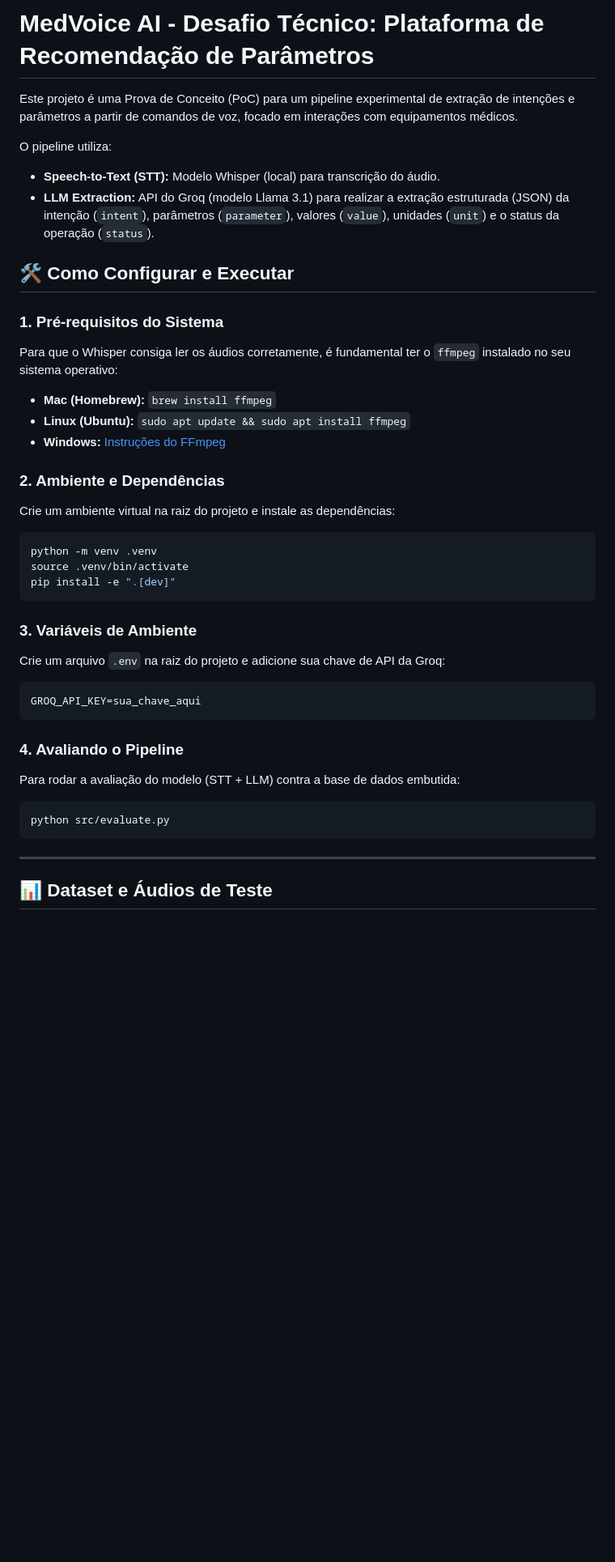
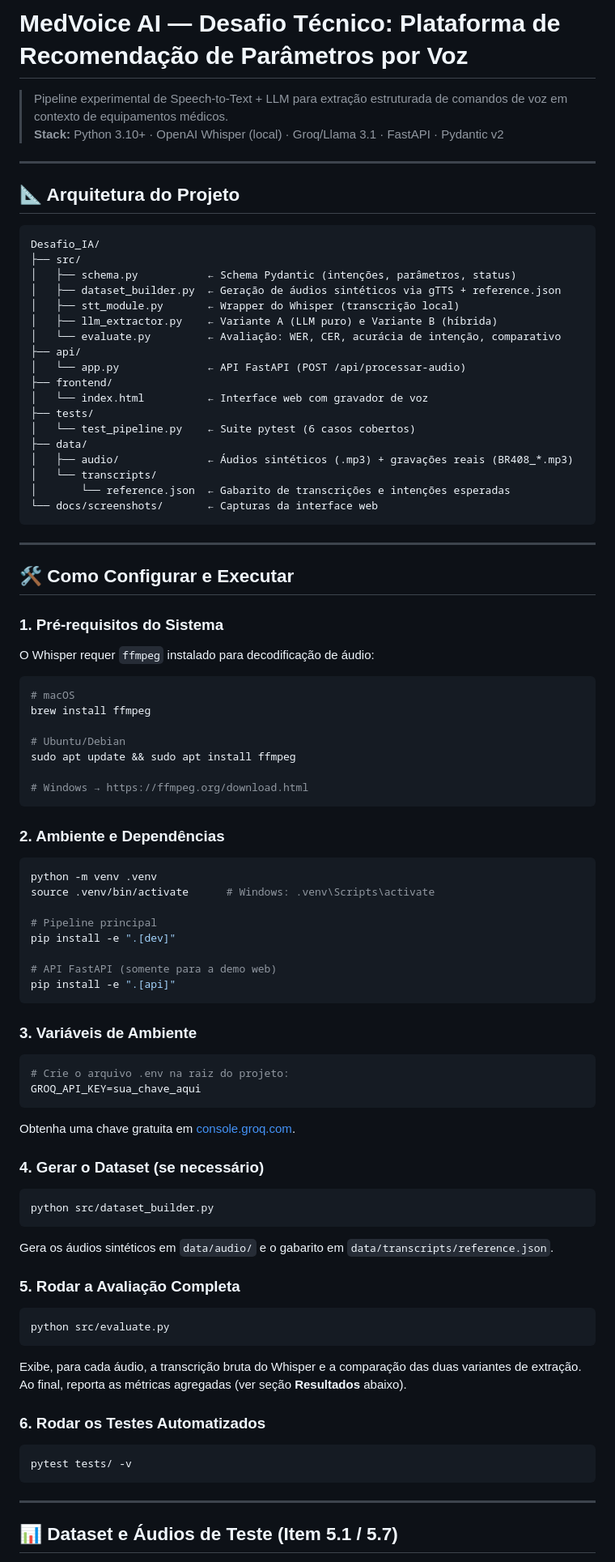
Before and after one commit to lukasasael/MedVoice, a Markdown page: README.md, the part around one of its changes. Shown at 81% size. GitHub-like rendering; blank space fills up the shorter version.

````diff
--- a/README.md
+++ b/README.md
@@ -1,40 +1,96 @@
-# MedVoice AI - Desafio Técnico: Plataforma de Recomendação de Parâmetros
+# MedVoice AI — Desafio Técnico: Plataforma de Recomendação de Parâmetros por Voz
 
-Este projeto é uma Prova de Conceito (PoC) para um pipeline experimental de extração de intenções e parâmetros a partir de comandos de voz, focado em interações com equipamentos médicos.
+> Pipeline experimental de Speech-to-Text + LLM para extração estruturada de comandos de voz em contexto de equipamentos médicos.
+> **Stack:** Python 3.10+ · OpenAI Whisper (local) · Groq/Llama 3.1 · FastAPI · Pydantic v2
 
-O pipeline utiliza:
-- **Speech-to-Text (STT):** Modelo Whisper (local) para transcrição do áudio.
-- **LLM Extraction:** API do Groq (modelo Llama 3.1) para realizar a extração estruturada (JSON) da intenção (`intent`), parâmetros (`parameter`), valores (`value`), unidades (`unit`) e o status da operação (`status`).
+---
+
+## 📐 Arquitetura do Projeto
+
+```
+Desafio_IA/
+├── src/
+│   ├── schema.py           ← Schema Pydantic (intenções, parâmetros, status)
+│   ├── dataset_builder.py  ← Geração de áudios sintéticos via gTTS + reference.json
+│   ├── stt_module.py       ← Wrapper do Whisper (transcrição local)
+│   ├── llm_extractor.py    ← Variante A (LLM puro) e Variante B (híbrida)
+│   └── evaluate.py         ← Avaliação: WER, CER, acurácia de intenção, comparativo
+├── api/
+│   └── app.py              ← API FastAPI (POST /api/processar-audio)
+├── frontend/
+│   └── index.html          ← Interface web com gravador de voz
+├── tests/
+│   └── test_pipeline.py    ← Suite pytest (6 casos cobertos)
+├── data/
+│   ├── audio/              ← Áudios sintéticos (.mp3) + gravações reais (BR408_*.mp3)
+│   └── transcripts/
+│       └── reference.json  ← Gabarito de transcrições e intenções esperadas
+└── docs/screenshots/       ← Capturas da interface web
+```
+
+---
 
 ## 🛠️ Como Configurar e Executar
 
 ### 1. Pré-requisitos do Sistema
-Para que o Whisper consiga ler os áudios corretamente, é fundamental ter o `ffmpeg` instalado no seu sistema operativo:
-- **Mac (Homebrew):** `brew install ffmpeg`
-- **Linux (Ubuntu):** `sudo apt update && sudo apt install ffmpeg`
-- **Windows:** [Instruções do FFmpeg](https://ffmpeg.org/download.html)
+
+O Whisper requer `ffmpeg` instalado para decodificação de áudio:
+
+```bash
+# macOS
+brew install ffmpeg
+
+# Ubuntu/Debian
+sudo apt update && sudo apt install ffmpeg
+
+# Windows → https://ffmpeg.org/download.html
+```
 
 ### 2. Ambiente e Dependências
-Crie um ambiente virtual na raiz do projeto e instale as dependências:
+
 ```bash
 python -m venv .venv
-source .venv/bin/activate
+source .venv/bin/activate      # Windows: .venv\Scripts\activate
+
+# Pipeline principal
 pip install -e ".[dev]"
+
+# API FastAPI (somente para a demo web)
+pip install -e ".[api]"
 ```
 
 ### 3. Variáveis de Ambiente
-Crie um arquivo `.env` na raiz do projeto e adicione sua chave de API da Groq:
-```env
+
+```bash
+# Crie o arquivo .env na raiz do projeto:
 GROQ_API_KEY=sua_chave_aqui
 ```
 
-### 4. Avaliando o Pipeline
-Para rodar a avaliação do modelo (STT + LLM) contra a base de dados embutida:
+Obtenha uma chave gratuita em [console.groq.com](https://console.groq.com).
+
+### 4. Gerar o Dataset (se necessário)
+
+```bash
+python src/dataset_builder.py
+```
+
+Gera os áudios sintéticos em `data/audio/` e o gabarito em `data/transcripts/reference.json`.
+
+### 5. Rodar a Avaliação Completa
+
 ```bash
 python src/evaluate.py
 ```
 
+Exibe, para cada áudio, a transcrição bruta do Whisper e a comparação das duas variantes de extração. Ao final, reporta as métricas agregadas (ver seção **Resultados** abaixo).
+
+### 6. Rodar os Testes Automatizados
+
+```bash
+pytest tests/ -v
+```
+
 ---
 
-## 📊 Dataset e Áudios de Teste
+## 📊 Dataset e Áudios de Teste (Item 5.1 / 5.7)
 
````
Also changed, not shown: other parts of README.md (+214 -75 lines).
